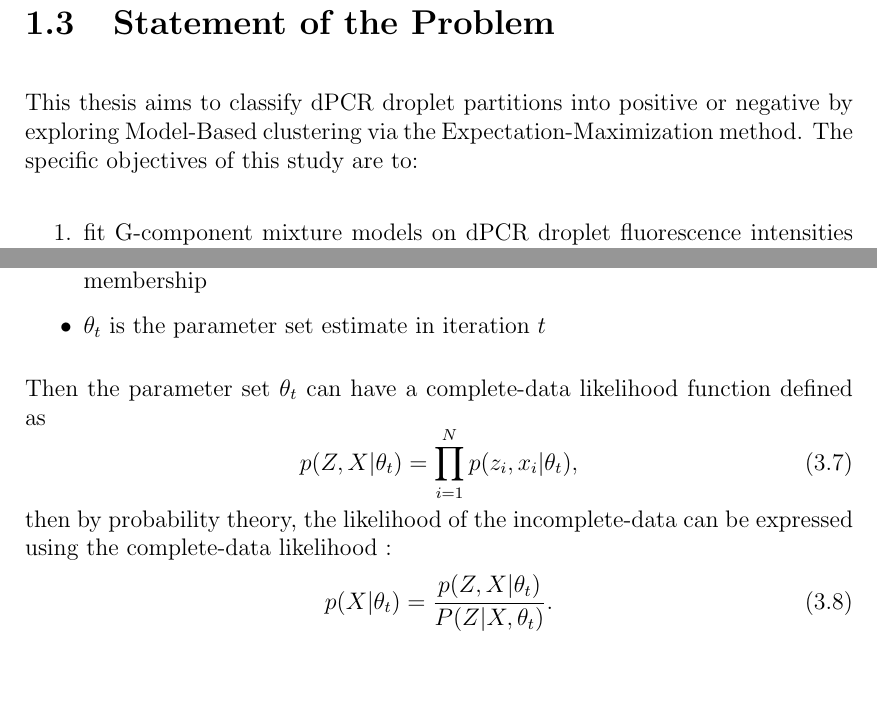
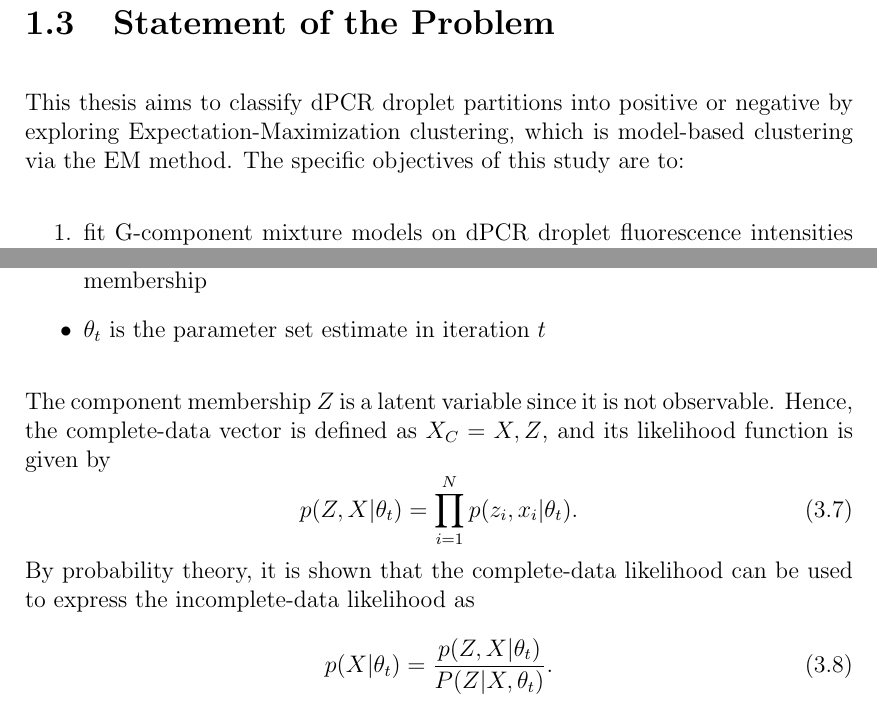
Before and after one commit to Zeroh729/MS-Statistics-Thesis, a LaTeX thesis (main.tex, which reads chapter_1.tex, chapter_3.tex): two parts of pages 16 and 38 of 68 before the commit and two parts of pages 16 and 38 of 69 after it, joined at a grey line, cut so that both start at the same text, the shorter picture padded with empty space. Compiled offline with pdfLaTeX.

Commit message:
Ready to send again to sir Frum

```diff
--- a/chapter_1.tex
+++ b/chapter_1.tex
@@ -99,7 +99,7 @@ Expounding further on the automated threshold setting approach, current algorith
 \section{Statement of the Problem}
 \label{sec:statementprob}
 
-This thesis aims to classify dPCR droplet partitions into positive or negative by exploring Model-Based clustering via the Expectation-Maximization method. The specific objectives of this study are to:
+This thesis aims to classify dPCR droplet partitions into positive or negative by exploring Expectation-Maximization clustering, which is model-based clustering via the EM method. The specific objectives of this study are to:
 \begin{enumerate}
     \item fit G-component mixture models on dPCR droplet fluorescence intensities using Expectation Maximization,
     \item utilize EM classified droplets to provide precise quantification estimates for DNA samples with varying amounts of "noise" and concentration, and
--- a/chapter_3.tex
+++ b/chapter_3.tex
@@ -209,11 +209,11 @@ To demonstrate this dependence, the following notations are continued from the p
     \item \(Z=\{z_1, ..., z_N; \myspace z_i \in C^{(g)}\}\) denotes the set of the observations' component membership
     \item \(\theta_t\) is the parameter set estimate in iteration \(t\)
 \end{itemize}
-Then the parameter set \(\theta_t\) can have a complete-data likelihood function defined as
+The component membership $Z$ is a latent variable since it is not observable. Hence, the complete-data vector is defined as $X_C={X, Z}$, and its likelihood function is given by
 \begin{equation}
-    p(Z,X|\theta_t) = \prod_{i=1}^{N}p(z_i, x_i|\theta_t),
+    p(Z,X|\theta_t) = \prod_{i=1}^{N}p(z_i, x_i|\theta_t).
 \end{equation}
-then by probability theory, the likelihood of the incomplete-data can be expressed using the complete-data likelihood :
+By probability theory, it is shown that the complete-data likelihood can be used to express the incomplete-data likelihood as
 \begin{equation}
     p(X|\theta_t) = \frac{p(Z,X|\theta_t)}{P(Z|X,\theta_t)}.
 \end{equation}
```
Also changed, not shown: chapter_2.tex (+2 -2 lines), chapter_1.tex (4 more changed lines), chapter_3.tex (4 more changed lines).
